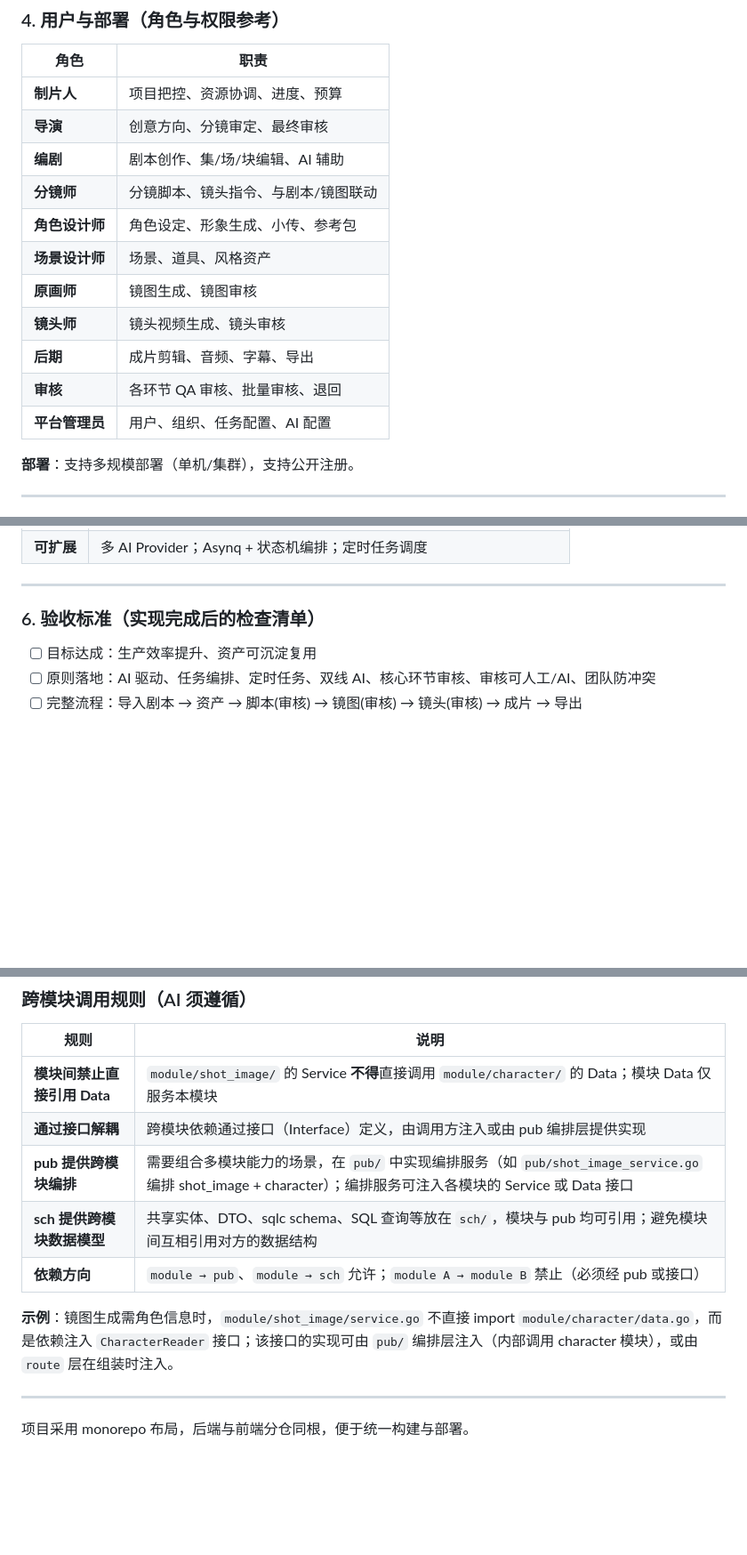
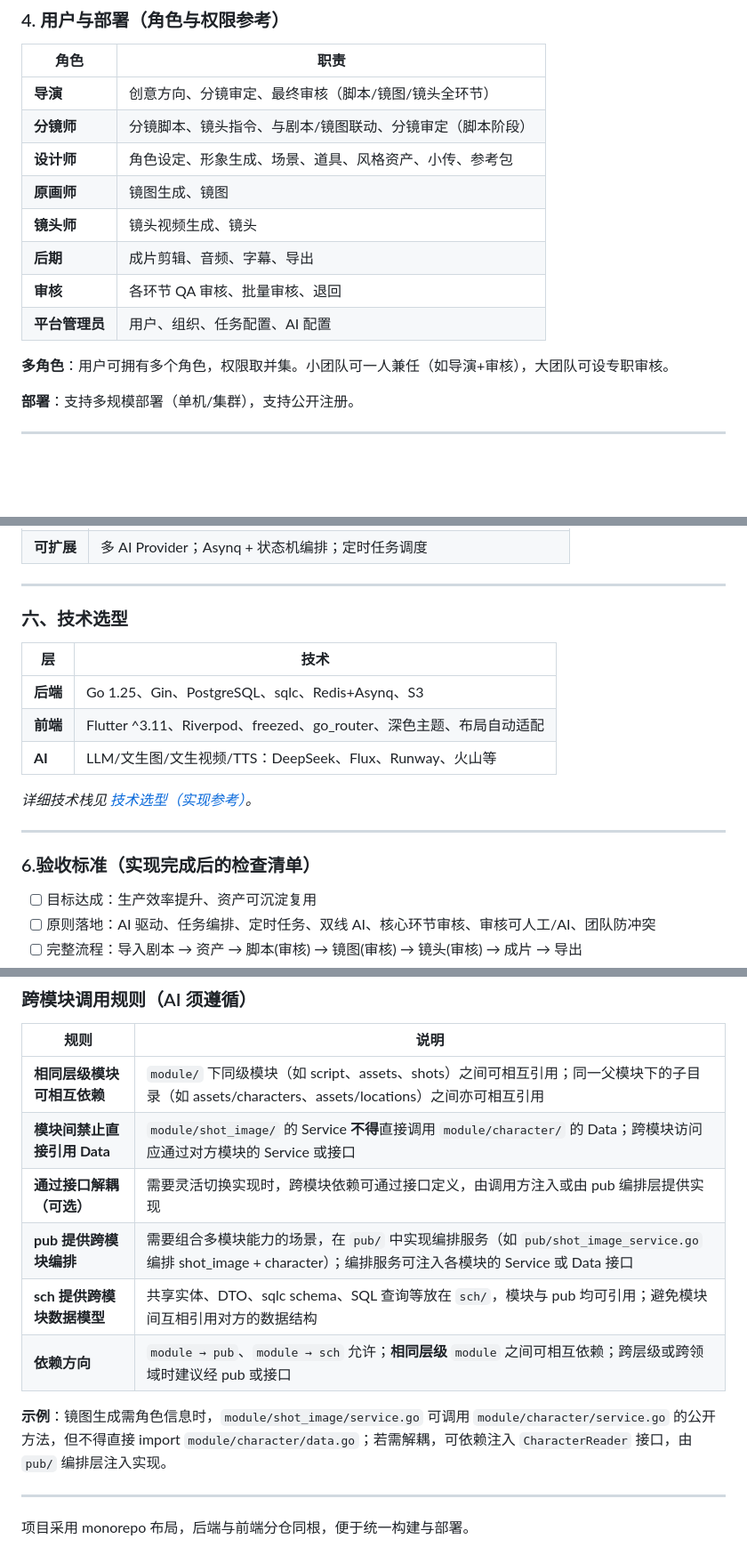
Before and after one commit to TeHeal/ai-anime, a Markdown page: README.md, 3 parts joined by grey strips. Shown at 89% size. Rendered like a GitHub page; blank space fills up the shorter version.

Commit message:
docs: 更新 README.md 说明文档
- 精简角色表：合并角色/场景设计师为设计师，移除制片人和编剧
- 新增多角色说明（权限取并集）
- 在非功能需求与验收标准之间新增「六、技术选型」概要表
- 更新跨模块调用规则：允许相同层级模块相互依赖
- 接口解耦标注为可选，更新示例段落

Co-authored-by: 一恺 <TeHeal@users.noreply.github.com>

```diff
--- a/README.md
+++ b/README.md
@@ -249,17 +249,16 @@ Project（项目）
 
 | 角色 | 职责 |
 | ------ | ------ |
-| **制片人** | 项目把控、资源协调、进度、预算 |
-| **导演** | 创意方向、分镜审定、最终审核 |
-| **编剧** | 剧本创作、集/场/块编辑、AI 辅助 |
-| **分镜师** | 分镜脚本、镜头指令、与剧本/镜图联动 |
-| **角色设计师** | 角色设定、形象生成、小传、参考包 |
-| **场景设计师** | 场景、道具、风格资产 |
-| **原画师** | 镜图生成、镜图审核 |
-| **镜头师** | 镜头视频生成、镜头审核 |
+| **导演** | 创意方向、分镜审定、最终审核（脚本/镜图/镜头全环节） |
+| **分镜师** | 分镜脚本、镜头指令、与剧本/镜图联动、分镜审定（脚本阶段） |
+| **设计师** | 角色设定、形象生成、场景、道具、风格资产、小传、参考包 |
+| **原画师** | 镜图生成、镜图 |
+| **镜头师** | 镜头视频生成、镜头 |
 | **后期** | 成片剪辑、音频、字幕、导出 |
 | **审核** | 各环节 QA 审核、批量审核、退回 |
 | **平台管理员** | 用户、组织、任务配置、AI 配置 |
+
+**多角色**：用户可拥有多个角色，权限取并集。小团队可一人兼任（如导演+审核），大团队可设专职审核。
 
 **部署**：支持多规模部署（单机/集群），支持公开注册。
 
@@ -276,7 +275,19 @@ Project（项目）
 
 ---
 
-### 6. 验收标准（实现完成后的检查清单）
+### 六、技术选型
+
+| 层 | 技术 |
+| ------ | ------ |
+| **后端** | Go 1.25、Gin、PostgreSQL、sqlc、Redis+Asynq、S3 |
+| **前端** | Flutter ^3.11、Riverpod、freezed、go_router、深色主题、布局自动适配 |
+| **AI** | LLM/文生图/文生视频/TTS：DeepSeek、Flux、Runway、火山等 |
+
+*详细技术栈见 [技术选型（实现参考）](#技术选型实现参考)。*
+
+---
+
+### 6.验收标准（实现完成后的检查清单）
 
 - [ ] 目标达成：生产效率提升、资产可沉淀复用
 - [ ] 原则落地：AI 驱动、任务编排、定时任务、双线 AI、核心环节审核、审核可人工/AI、团队防冲突
@@ -444,13 +455,14 @@ AI 任务量大，不监控成本与延迟存在生产风险，可观测性为
 
 | 规则 | 说明 |
 | ------ | ------ |
-| **模块间禁止直接引用 Data** | `module/shot_image/` 的 Service **不得**直接调用 `module/character/` 的 Data；模块 Data 仅服务本模块 |
-| **通过接口解耦** | 跨模块依赖通过接口（Interface）定义，由调用方注入或由 pub 编排层提供实现 |
+| **相同层级模块可相互依赖** | `module/` 下同级模块（如 script、assets、shots）之间可相互引用；同一父模块下的子目录（如 assets/characters、assets/locations）之间亦可相互引用 |
+| **模块间禁止直接引用 Data** | `module/shot_image/` 的 Service **不得**直接调用 `module/character/` 的 Data；跨模块访问应通过对方模块的 Service 或接口 |
+| **通过接口解耦（可选）** | 需要灵活切换实现时，跨模块依赖可通过接口定义，由调用方注入或由 pub 编排层提供实现 |
 | **pub 提供跨模块编排** | 需要组合多模块能力的场景，在 `pub/` 中实现编排服务（如 `pub/shot_image_service.go` 编排 shot_image + character）；编排服务可注入各模块的 Service 或 Data 接口 |
 | **sch 提供跨模块数据模型** | 共享实体、DTO、sqlc schema、SQL 查询等放在 `sch/`，模块与 pub 均可引用；避免模块间互相引用对方的数据结构 |
-| **依赖方向** | `module → pub`、`module → sch` 允许；`module A → module B` 禁止（必须经 pub 或接口） |
+| **依赖方向** | `module → pub`、`module → sch` 允许；**相同层级** `module` 之间可相互依赖；跨层级或跨领域时建议经 pub 或接口 |
 
-**示例**：镜图生成需角色信息时，`module/shot_image/service.go` 不直接 import `module/character/data.go`，而是依赖注入 `CharacterReader` 接口；该接口的实现可由 `pub/` 编排层注入（内部调用 character 模块），或由 `route` 层在组装时注入。
+**示例**：镜图生成需角色信息时，`module/shot_image/service.go` 可调用 `module/character/service.go` 的公开方法，但不得直接 import `module/character/data.go`；若需解耦，可依赖注入 `CharacterReader` 接口，由 `pub/` 编排层注入实现。
 
 ---
 
```
